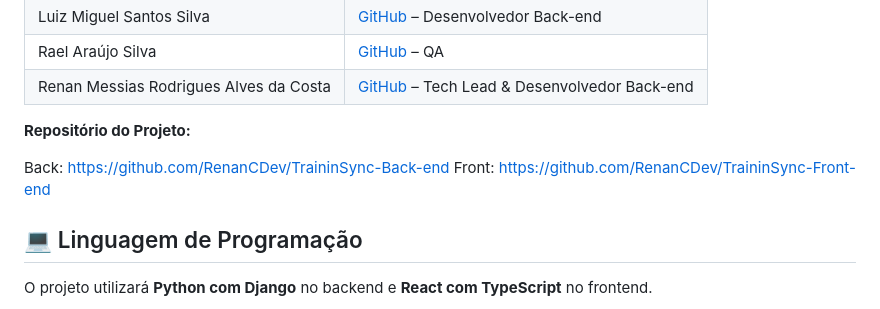
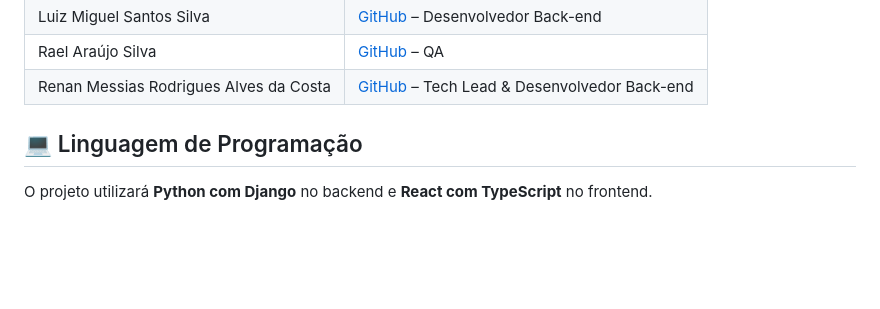
Before and after one commit to RenanCDev/TraininSync, a Markdown page: README.md, the part around the change. Rendered like a GitHub page; blank space fills up the shorter version.

Commit message:
docs: remove repositories links

```diff
--- a/README.md
+++ b/README.md
@@ -34,11 +34,6 @@ O repositório está organizado de forma modular, separando claramente:
 | Rael Araújo Silva                   | [GitHub](https://github.com/raelaraujo0) – QA                                  |
 | Renan Messias Rodrigues Alves da Costa | [GitHub](https://github.com/renancdev) – Tech Lead & Desenvolvedor Back-end |
 
-
-**Repositório do Projeto:**
-
- Back: https://github.com/RenanCDev/TraininSync-Back-end
- Front: https://github.com/RenanCDev/TraininSync-Front-end
 
 ## 💻 Linguagem de Programação
 O projeto utilizará **Python com Django** no backend e **React com TypeScript** no frontend.
```
